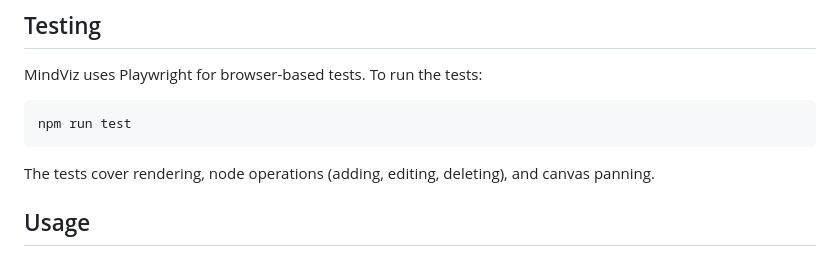
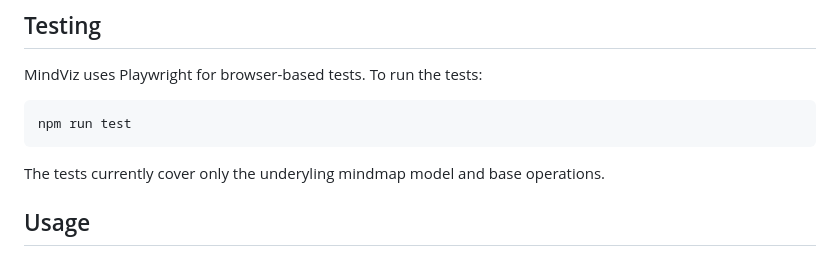
Before and after one commit to larsvonmars/mindviz, a Markdown page: README.md, the part around the change. Drawn GitHub-style.

Commit message:
docs: update test coverage description in README.md for clarity

````diff
--- a/README.md
+++ b/README.md
@@ -63,7 +63,7 @@ MindViz uses Playwright for browser-based tests. To run the tests:
 npm run test
 ```
 
-The tests cover rendering, node operations (adding, editing, deleting), and canvas panning.
+The tests currently cover only the underyling mindmap model and base operations.
 
 ## Usage
 
````
